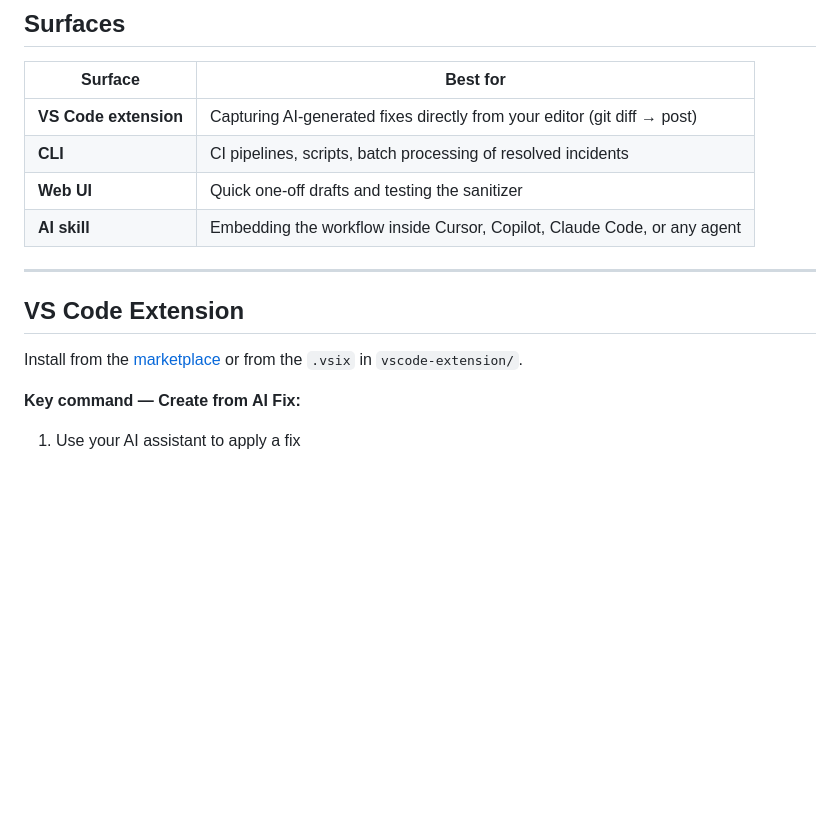
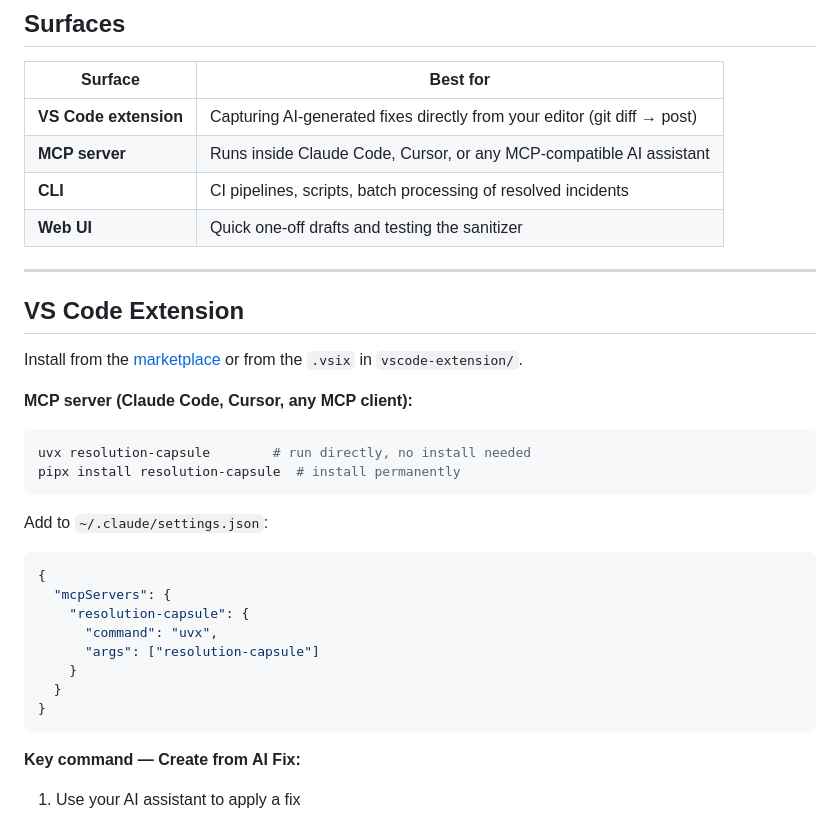
Before and after one commit to adivarshney/resolution-capsule, a Markdown page: README.md, the part around the change. Rendered like a GitHub page; blank space fills up the shorter version.

Commit message:
Update README: use uvx/pipx instead of pip install
Co-Authored-By: Claude Sonnet 4.6 <noreply@anthropic.com>

````diff
--- a/README.md
+++ b/README.md
@@ -26,15 +26,35 @@ The goal is zero friction between "fix applied" and "community helped."
 | Surface | Best for |
 |---|---|
 | **VS Code extension** | Capturing AI-generated fixes directly from your editor (git diff → post) |
+| **MCP server** | Runs inside Claude Code, Cursor, or any MCP-compatible AI assistant |
 | **CLI** | CI pipelines, scripts, batch processing of resolved incidents |
 | **Web UI** | Quick one-off drafts and testing the sanitizer |
-| **AI skill** | Embedding the workflow inside Cursor, Copilot, Claude Code, or any agent |
 
 ---
 
 ## VS Code Extension
 
 Install from the [marketplace](https://marketplace.visualstudio.com/items?itemName=adivarshney.resolution-capsule) or from the `.vsix` in `vscode-extension/`.
+
+**MCP server (Claude Code, Cursor, any MCP client):**
+
+```bash
+uvx resolution-capsule        # run directly, no install needed
+pipx install resolution-capsule  # install permanently
+```
+
+Add to `~/.claude/settings.json`:
+
+```json
+{
+  "mcpServers": {
+    "resolution-capsule": {
+      "command": "uvx",
+      "args": ["resolution-capsule"]
+    }
+  }
+}
+```
 
 **Key command — Create from AI Fix:**
 
````
